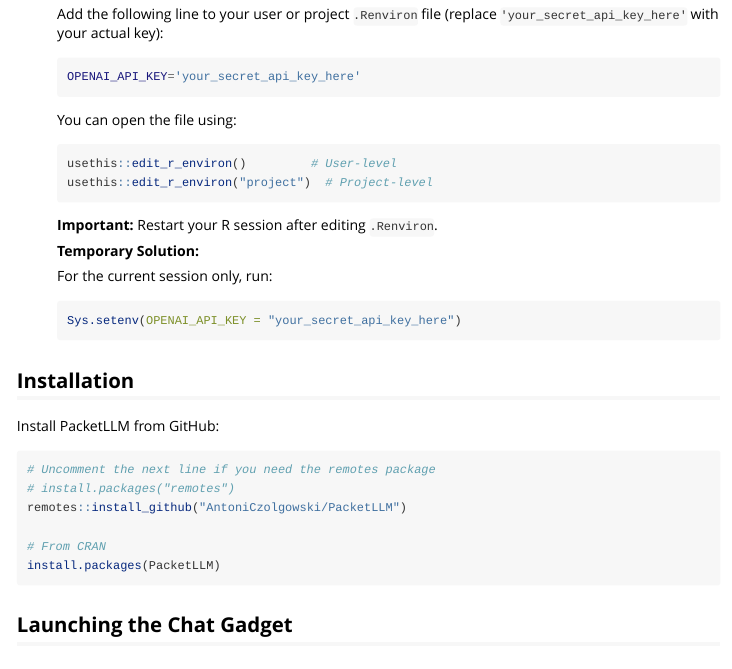
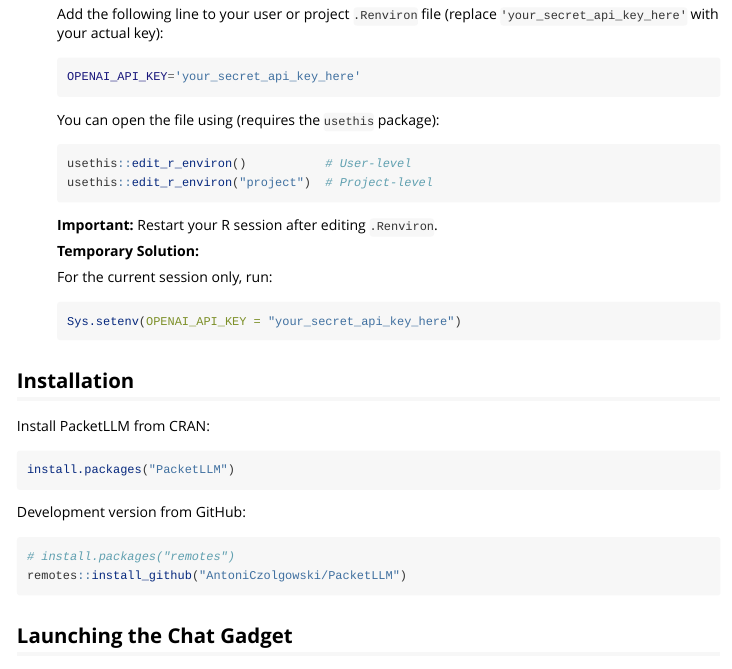
Before and after one commit to AntoniCzolgowski/PacketLLM, an R Markdown document (vignettes/PacketLLM-introduction.Rmd): the page in a window 1100 px wide, from 480 px down. Rendered offline with R 4.5, knitr and Pandoc, with nearby package versions.

Commit message:
Fix vignette install command and declare usethis/remotes in Suggests
Correct the missing quotes in install.packages(), put the CRAN install
first, and add usethis and remotes to Suggests so their use in the
vignette is properly declared.

Co-Authored-By: Claude Sonnet 4.6 <noreply@anthropic.com>

````diff
--- a/vignettes/PacketLLM-introduction.Rmd
+++ b/vignettes/PacketLLM-introduction.Rmd
@@ -47,10 +47,10 @@
   OPENAI_API_KEY='your_secret_api_key_here'
   ```
 
-  You can open the file using:
+  You can open the file using (requires the `usethis` package):
 
   ```r
-  usethis::edit_r_environ()         # User-level
+  usethis::edit_r_environ()           # User-level
   usethis::edit_r_environ("project")  # Project-level
   ```
 
@@ -66,15 +66,17 @@
 
 ## Installation
 
-Install PacketLLM from GitHub:
+Install PacketLLM from CRAN:
 
 ```r
-# Uncomment the next line if you need the remotes package
+install.packages("PacketLLM")
+```
+
+Development version from GitHub:
+
+```r
 # install.packages("remotes")
 remotes::install_github("AntoniCzolgowski/PacketLLM")
-
-# From CRAN
-install.packages(PacketLLM)
 ```
 
 ## Launching the Chat Gadget
````
Also changed, not shown: 1 other file.
